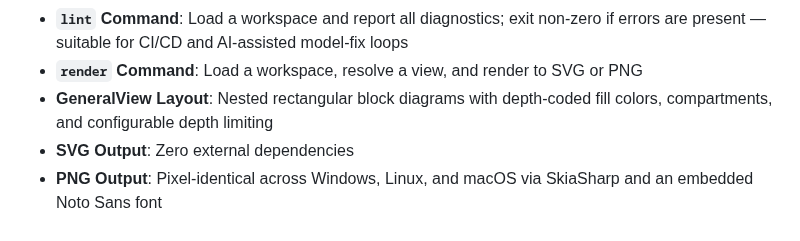
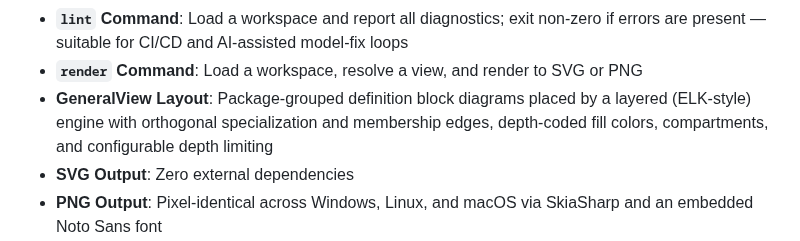
Before and after one commit to demaconsulting/SysML2Tools, a Markdown page: README.md, the part around the change. GitHub-like rendering.

```diff
--- a/README.md
+++ b/README.md
@@ -27,8 +27,9 @@ documentation, CI/CD pipelines, and AI-assisted modeling workflows.
 - **`lint` Command**: Load a workspace and report all diagnostics; exit non-zero if errors
   are present — suitable for CI/CD and AI-assisted model-fix loops
 - **`render` Command**: Load a workspace, resolve a view, and render to SVG or PNG
-- **GeneralView Layout**: Nested rectangular block diagrams with depth-coded fill colors,
-  compartments, and configurable depth limiting
+- **GeneralView Layout**: Package-grouped definition block diagrams placed by a layered (ELK-style)
+  engine with orthogonal specialization and membership edges, depth-coded fill colors, compartments,
+  and configurable depth limiting
 - **SVG Output**: Zero external dependencies
 - **PNG Output**: Pixel-identical across Windows, Linux, and macOS via SkiaSharp and an
   embedded Noto Sans font
```
Also changed, not shown: docs/design/introduction.md (+3 -1 lines), docs/gallery/README.md (+2 -1 lines), docs/gallery/png/DroneGeneralView.png, 15 other files.
